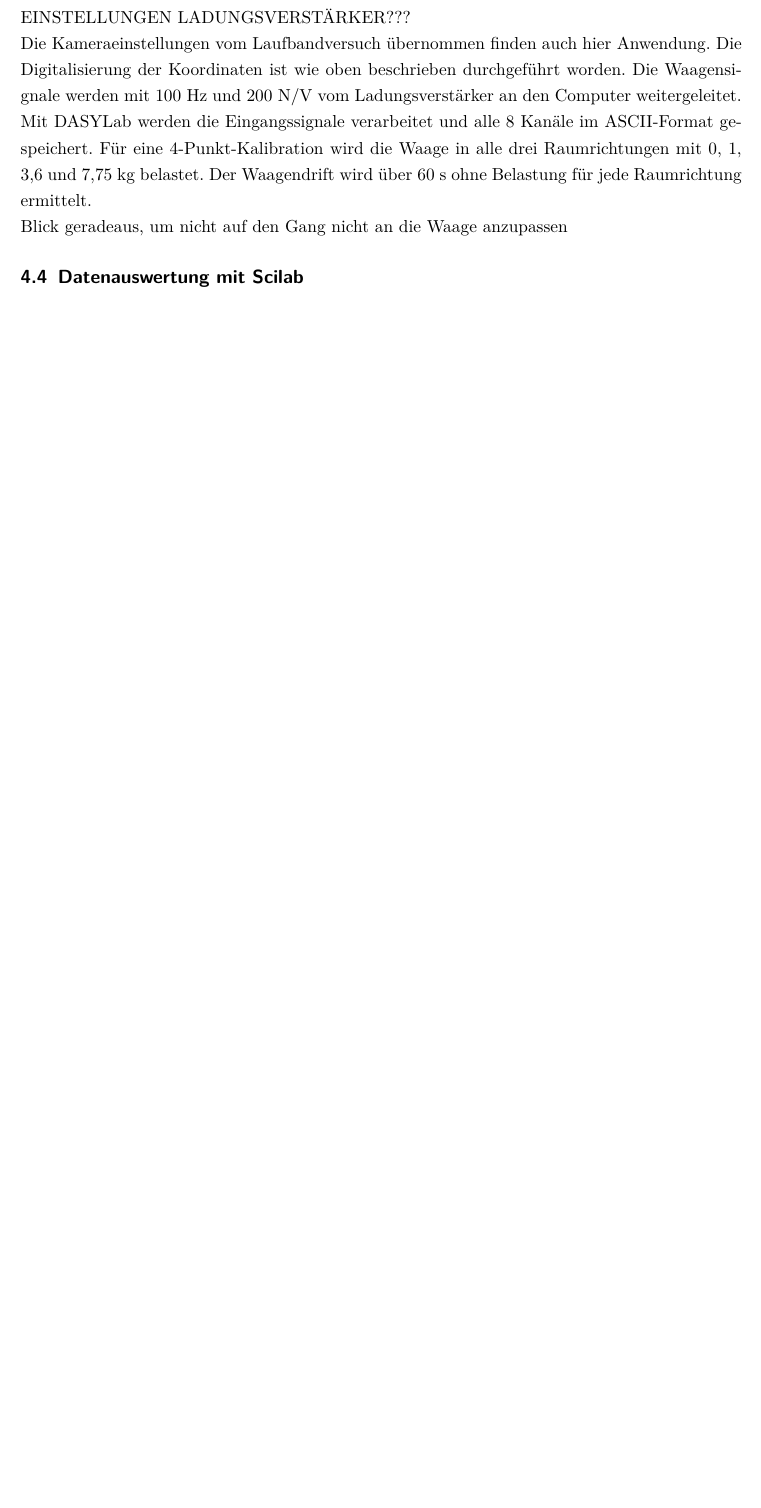
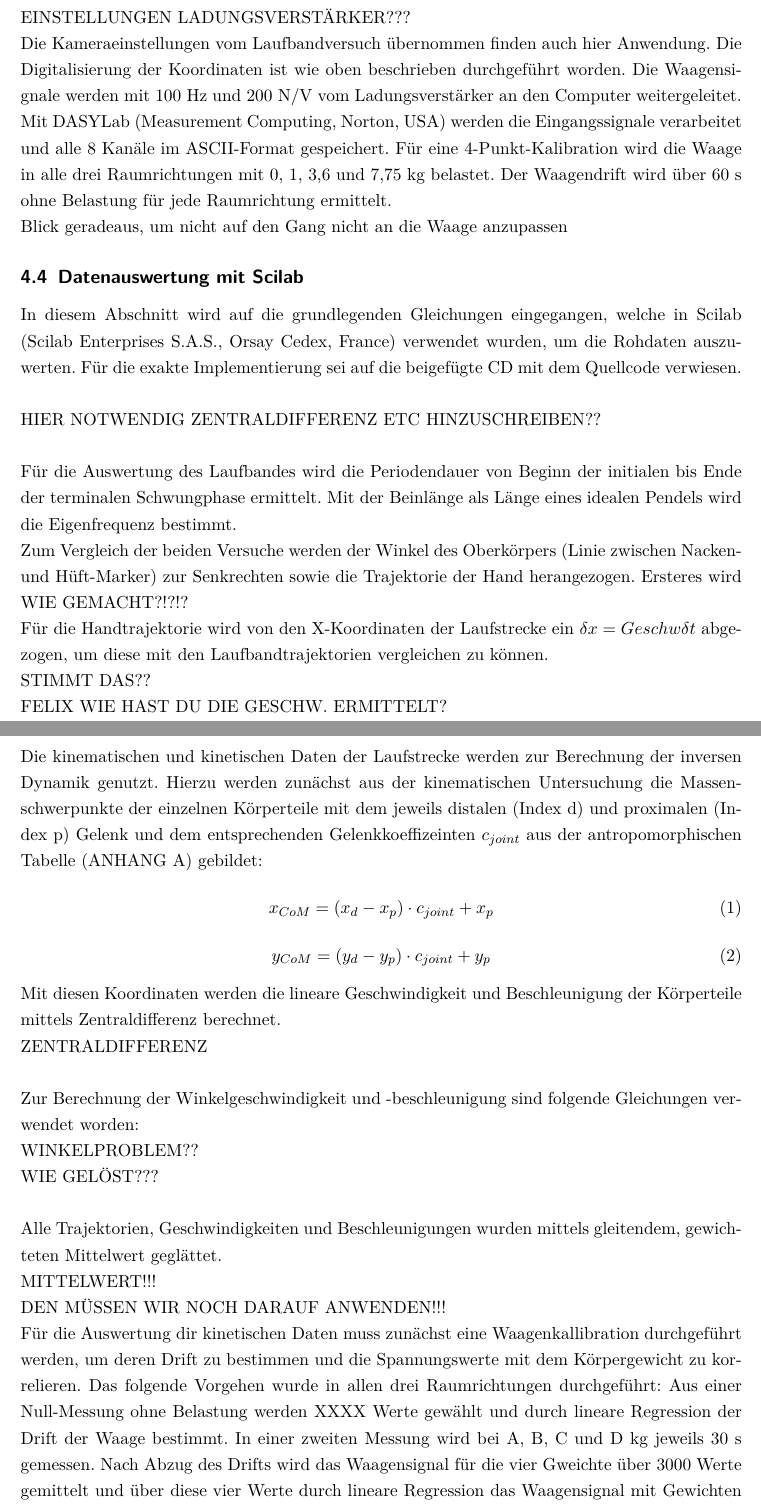
Before and after one commit to k323r/losCorredors, a LaTeX document (doc/report/Praeambel.tex, which reads doc/report/inhalt/MaterialMethode.tex): part of page 9 of 15 before the commit and two parts of pages 10 and 11 of 17 after it, the two joined at a grey line, cut so that both start at the same text, the shorter picture padded with empty space. Compiled offline with pdfLaTeX; an older LaTeX class or package is replaced by its successor.

Commit message:
slight changes in the intrpduction, added some info to M and M

```diff
--- a/doc/report/inhalt/MaterialMethode.tex
+++ b/doc/report/inhalt/MaterialMethode.tex
@@ -34,12 +33,47 @@ Die Videos werden anschließend mit dem Programm ffmpeg 2.1 (LGP License, ffmpeg
 
 \subsubsection{Laufstrecke}
 EINSTELLUNGEN LADUNGSVERSTÄRKER???\\
-Die Kameraeinstellungen vom Laufbandversuch übernommen finden auch hier Anwendung. Die Digitalisierung der Koordinaten ist wie oben beschrieben durchgeführt worden. Die Waagensignale werden mit 100 Hz und 200~N/V vom Ladungsverstärker an den Computer weitergeleitet. Mit DASYLab werden die Eingangssignale verarbeitet und alle 8 Kanäle im ASCII-Format gespeichert.
+Die Kameraeinstellungen vom Laufbandversuch übernommen finden auch hier Anwendung. Die Digitalisierung der Koordinaten ist wie oben beschrieben durchgeführt worden. Die Waagensignale werden mit 100 Hz und 200~N/V vom Ladungsverstärker an den Computer weitergeleitet. Mit DASYLab (Measurement Computing, Norton, USA) werden die Eingangssignale verarbeitet und alle 8 Kanäle im ASCII-Format gespeichert.
 Für eine 4-Punkt-Kalibration wird die Waage in alle drei Raumrichtungen mit 0, 1, 3,6 und 7,75~kg belastet. Der Waagendrift wird über 60~s ohne Belastung für jede Raumrichtung ermittelt.\\
 Blick geradeaus, um nicht auf den Gang nicht an die Waage anzupassen
 
 
 \subsection{Datenauswertung mit Scilab}
+In diesem Abschnitt wird auf die grundlegenden Gleichungen eingegangen, welche in Scilab (Scilab Enterprises S.A.S., Orsay Cedex, France) verwendet wurden, um die Rohdaten auszuwerten. Für die exakte Implementierung sei auf die beigefügte CD mit dem Quellcode verwiesen.\\
+\\
+HIER NOTWENDIG ZENTRALDIFFERENZ ETC HINZUSCHREIBEN??\\
+
+Für die Auswertung des Laufbandes wird die Periodendauer von Beginn der initialen bis Ende der terminalen Schwungphase ermittelt. Mit der Beinlänge als Länge eines idealen Pendels wird die Eigenfrequenz bestimmt.\\
+Zum Vergleich der beiden Versuche werden der Winkel des Oberkörpers (Linie zwischen Nacken- und Hüft-Marker) zur Senkrechten sowie die Trajektorie der Hand herangezogen. Ersteres wird WIE GEMACHT?!?!?\\
+Für die Handtrajektorie wird von den X-Koordinaten der Laufstrecke ein $\delta x = Geschw \delta t$ abgezogen, um diese mit den Laufbandtrajektorien vergleichen zu können.\\
+STIMMT DAS??\\
+FELIX WIE HAST DU DIE GESCHW. ERMITTELT?\\
+
+Die kinematischen und kinetischen Daten der Laufstrecke werden zur Berechnung der inversen Dynamik genutzt. Hierzu werden zunächst aus der kinematischen Untersuchung die Massenschwerpunkte der einzelnen Körperteile mit dem jeweils distalen (Index d) und proximalen (Index p) Gelenk und dem entsprechenden Gelenkkoeffizeinten $c_{joint}$ aus der antropomorphischen Tabelle (ANHANG A) gebildet:
+\begin{equation}
+x_{CoM} = (x_d - x_p) \cdot c_{joint} + x_p
+\label{eq:CoM_x}
+\end{equation}
+\begin{equation}
+y_{CoM} = (y_d - y_p) \cdot c_{joint} + y_p
+\label{eq:CoM_y}
+\end{equation}
+
+Mit diesen Koordinaten werden die lineare Geschwindigkeit und Beschleunigung der Körperteile mittels Zentraldifferenz berechnet.\\
+ZENTRALDIFFERENZ\\
+
+Zur Berechnung der Winkelgeschwindigkeit und -beschleunigung sind folgende Gleichungen verwendet worden:\\
+WINKELPROBLEM??\\
+WIE GELÖST???\\
+
+Alle Trajektorien, Geschwindigkeiten und Beschleunigungen wurden mittels gleitendem, gewichteten Mittelwert geglättet.\\
+MITTELWERT!!!\\
+DEN MÜSSEN WIR NOCH DARAUF ANWENDEN!!!\\
+Für die Auswertung dir kinetischen Daten muss zunächst eine Waagenkallibration durchgeführt werden, um deren Drift zu bestimmen und die Spannungswerte mit dem Körpergewicht zu korrelieren. Das folgende Vorgehen wurde in allen drei Raumrichtungen durchgeführt: Aus einer Null-Messung ohne Belastung werden XXXX Werte gewählt und durch lineare Regression der Drift der Waage bestimmt. In einer zweiten Messung wird bei A, B, C und D kg jeweils 30~s gemessen. Nach Abzug des Drifts wird das Waagensignal für die vier Gweichte über 3000 Werte gemittelt und über diese vier Werte durch lineare Regression das Waagensignal mit Gewichten korreliert.\\
+OFFSET-BERECHNUGN UND ABZUG BEI JEDER MESSUNG\\
+HIER FEHLT NOCH DAS ZUSAMMENFASSEN DER KANÄLE\\
+
+
 Aufbau siehe Kirltey et al
 Die Rohdaten der X- und Y-Koordinaten und der Waagenmessungen werden für beide Versuche in Scilab ausgewertet. Die verwendetete Vorgehensweise wird daher hier für beide Versuche gebündelt erklärt, um den Arbeitsvorgang deutlich darzustellen.\\\\
 X/Y-Koordinaten\\
```
Also changed, not shown: doc/report/inhalt/Einleitung.tex (+5 -5 lines), doc/report/Praeambel.pdf, doc/report/inhalt/MaterialMethode.tex (13 more changed lines), 10 other files.
